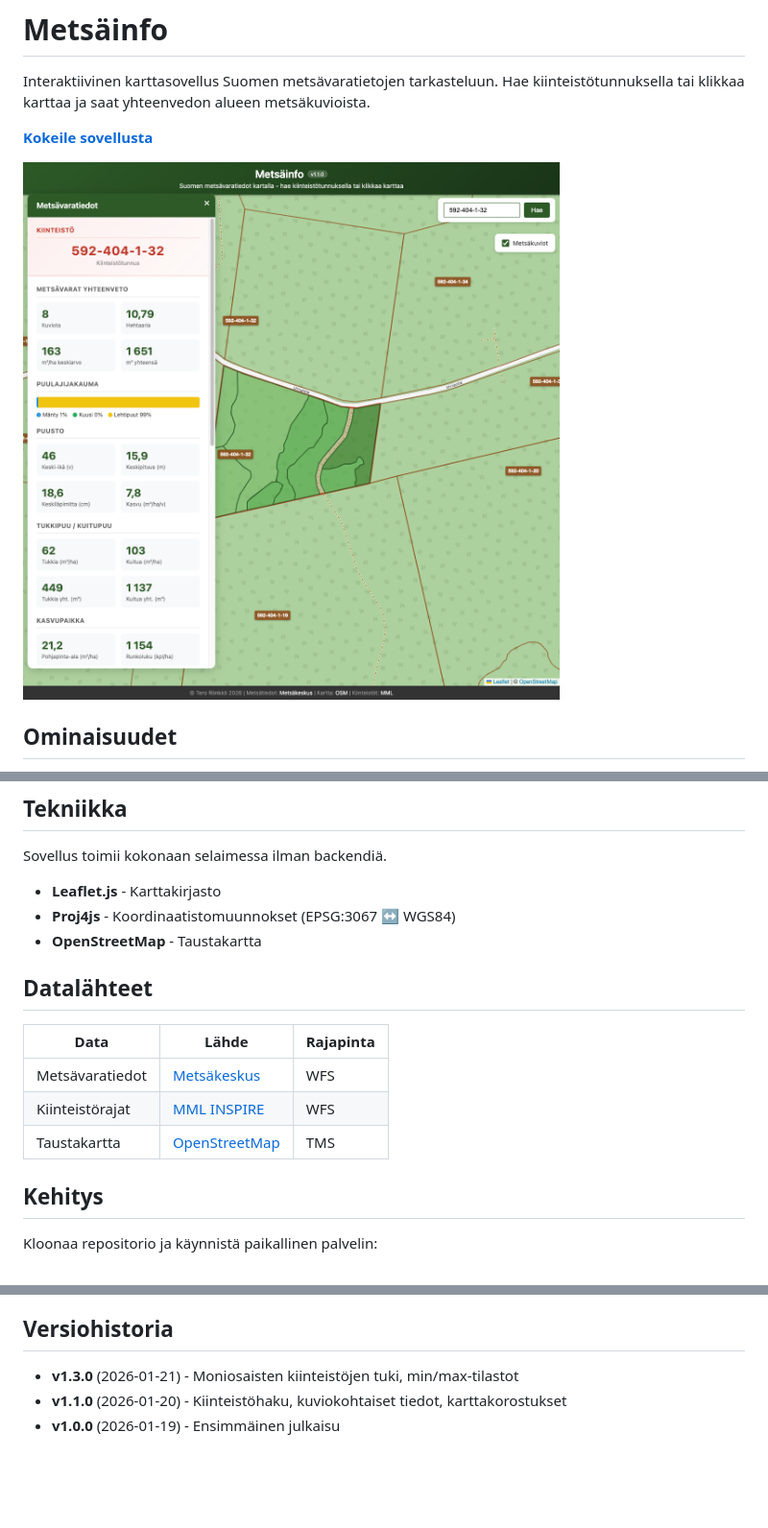
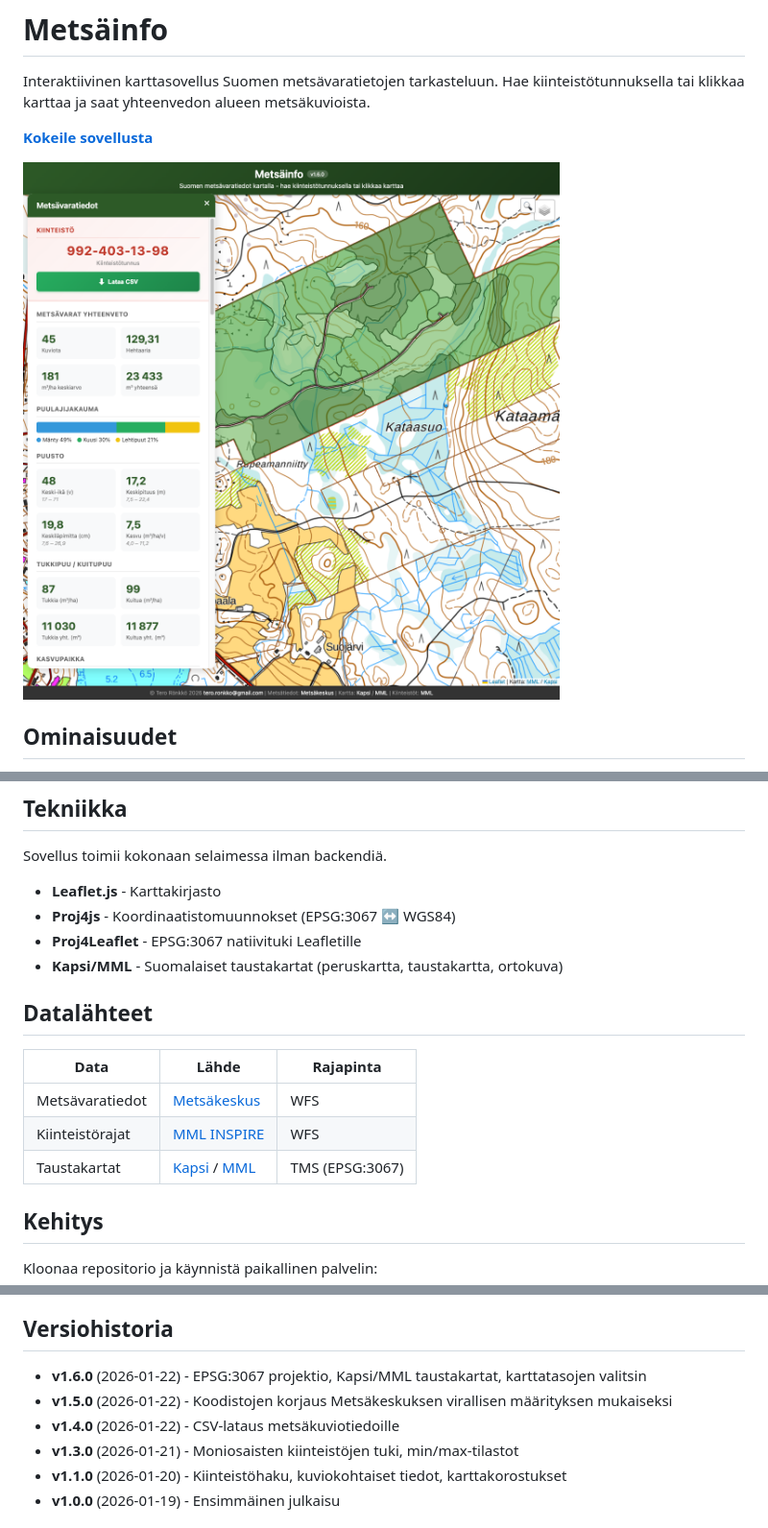
Before and after one commit to trotor/metsainfo, a Markdown page: README.md, 3 parts joined by grey strips. Shown at 96% size. Rendered like a GitHub page; pictures changed too: screenshot.png; blank space fills up the shorter version.

Commit message:
Päivitä kuvakaappaus ja keskitä kartta Suolahden itäpuolelle
- Uusi kuvakaappaus metsätiedoilla näkyvissä
- Kartan oletuskeskipiste siirretty 2km itään (25.85 -> 25.90)

Co-Authored-By: Claude Sonnet 4.5 <noreply@anthropic.com>

```diff
--- a/README.md
+++ b/README.md
@@ -38,7 +38,8 @@ Sovellus toimii kokonaan selaimessa ilman backendiä.
 
 - **Leaflet.js** - Karttakirjasto
 - **Proj4js** - Koordinaatistomuunnokset (EPSG:3067 ↔ WGS84)
-- **OpenStreetMap** - Taustakartta
+- **Proj4Leaflet** - EPSG:3067 natiivituki Leafletille
+- **Kapsi/MML** - Suomalaiset taustakartat (peruskartta, taustakartta, ortokuva)
 
 ## Datalähteet
 
@@ -46,7 +47,7 @@ Sovellus toimii kokonaan selaimessa ilman backendiä.
 |------|-------|-----------|
 | Metsävaratiedot | [Metsäkeskus](https://www.metsakeskus.fi/fi/avoin-metsa-ja-luontotieto) | WFS |
 | Kiinteistörajat | [MML INSPIRE](https://www.maanmittauslaitos.fi/) | WFS |
-| Taustakartta | [OpenStreetMap](https://www.openstreetmap.org/) | TMS |
+| Taustakartat | [Kapsi](https://kartat.kapsi.fi/) / [MML](https://www.maanmittauslaitos.fi/) | TMS (EPSG:3067) |
 
 ## Kehitys
 
@@ -72,6 +73,9 @@ Katso [CLAUDE-HOWTO.md](CLAUDE-HOWTO.md) jossa on:
 
 ## Versiohistoria
 
+- **v1.6.0** (2026-01-22) - EPSG:3067 projektio, Kapsi/MML taustakartat, karttatasojen valitsin
+- **v1.5.0** (2026-01-22) - Koodistojen korjaus Metsäkeskuksen virallisen määrityksen mukaiseksi
+- **v1.4.0** (2026-01-22) - CSV-lataus metsäkuviotiedoille
 - **v1.3.0** (2026-01-21) - Moniosaisten kiinteistöjen tuki, min/max-tilastot
 - **v1.1.0** (2026-01-20) - Kiinteistöhaku, kuviokohtaiset tiedot, karttakorostukset
 - **v1.0.0** (2026-01-19) - Ensimmäinen julkaisu
```
Also changed, not shown: 1 other file.
